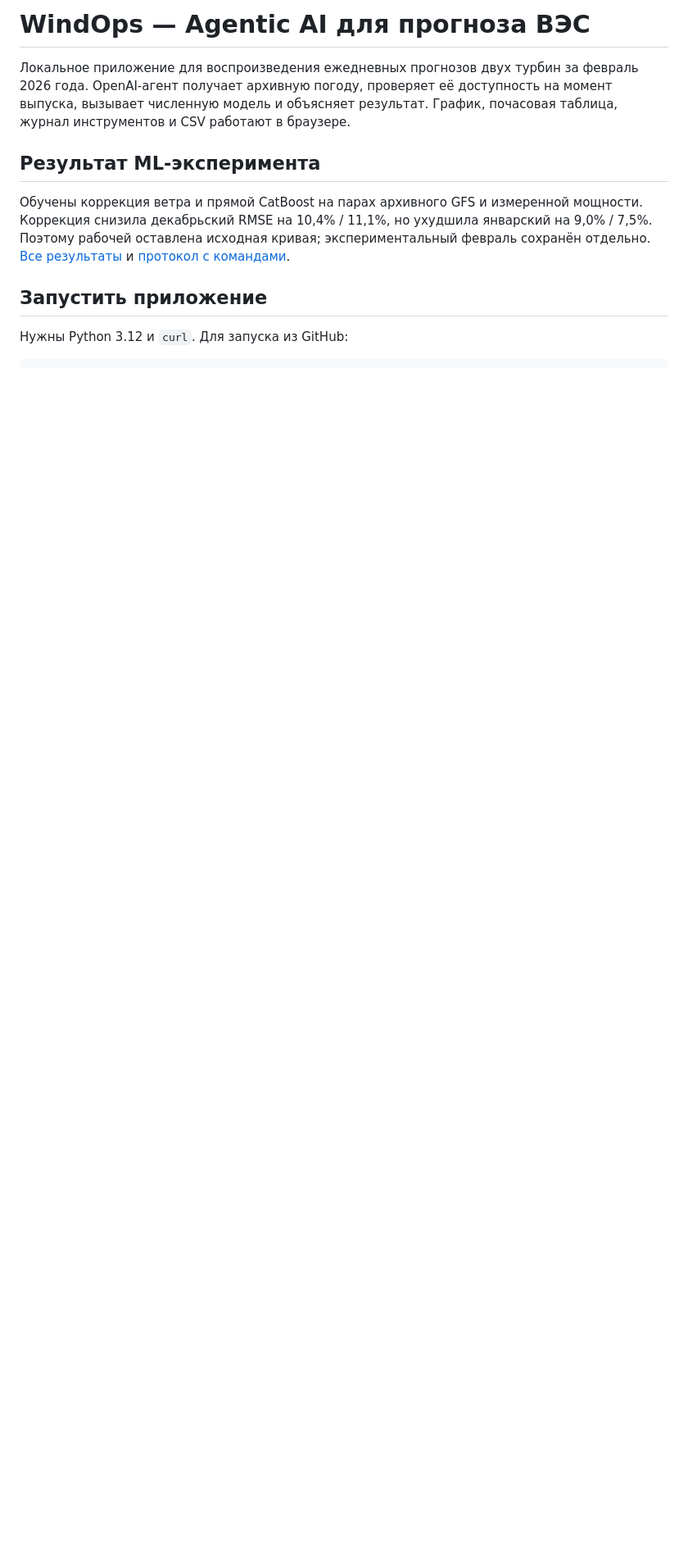
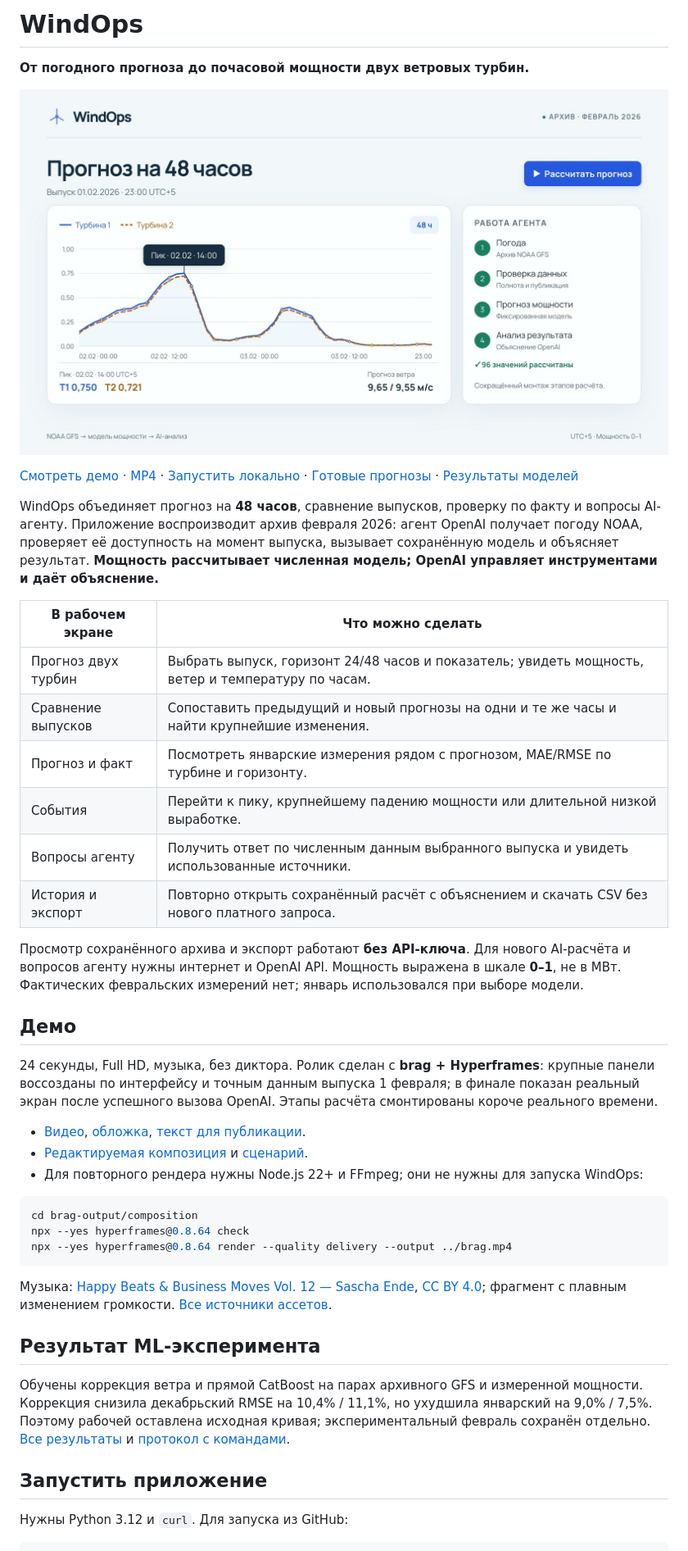
Before and after one commit to BAITC-Hacks/hack-7b806d9a-nurzhol-1, a Markdown page: README.md, the part around the change. Shown at 82% size. GitHub-like rendering; pictures changed too: brag-output/brag.jpg (added); blank space fills up the shorter version.

Commit message:
Add WindOps demo video and product README

````diff
--- a/README.md
+++ b/README.md
@@ -1,6 +1,39 @@
-# WindOps — Agentic AI для прогноза ВЭС
+# WindOps
 
-Локальное приложение для воспроизведения ежедневных прогнозов двух турбин за февраль 2026 года. OpenAI-агент получает архивную погоду, проверяет её доступность на момент выпуска, вызывает численную модель и объясняет результат. График, почасовая таблица, журнал инструментов и CSV работают в браузере.
+**От погодного прогноза до почасовой мощности двух ветровых турбин.**
+
+[![Смотреть 24-секундное демо WindOps](brag-output/brag.jpg)](brag-output/brag.mp4)
+
+[Смотреть демо · MP4](brag-output/brag.mp4) · [Запустить локально](#запустить-приложение) · [Готовые прогнозы](#готовые-результаты-февраля) · [Результаты моделей](outputs/gfs_ml/RESULTS.md)
+
+WindOps объединяет прогноз на **48 часов**, сравнение выпусков, проверку по факту и вопросы AI-агенту. Приложение воспроизводит архив февраля 2026: агент OpenAI получает погоду NOAA, проверяет её доступность на момент выпуска, вызывает сохранённую модель и объясняет результат. **Мощность рассчитывает численная модель; OpenAI управляет инструментами и даёт объяснение.**
+
+| В рабочем экране | Что можно сделать |
+| --- | --- |
+| Прогноз двух турбин | Выбрать выпуск, горизонт 24/48 часов и показатель; увидеть мощность, ветер и температуру по часам. |
+| Сравнение выпусков | Сопоставить предыдущий и новый прогнозы на одни и те же часы и найти крупнейшие изменения. |
+| Прогноз и факт | Посмотреть январские измерения рядом с прогнозом, MAE/RMSE по турбине и горизонту. |
+| События | Перейти к пику, крупнейшему падению мощности или длительной низкой выработке. |
+| Вопросы агенту | Получить ответ по численным данным выбранного выпуска и увидеть использованные источники. |
+| История и экспорт | Повторно открыть сохранённый расчёт с объяснением и скачать CSV без нового платного запроса. |
+
+Просмотр сохранённого архива и экспорт работают **без API-ключа**. Для нового AI-расчёта и вопросов агенту нужны интернет и OpenAI API. Мощность выражена в шкале **0–1**, не в МВт. Фактических февральских измерений нет; январь использовался при выборе модели.
+
+## Демо
+
+24 секунды, Full HD, музыка, без диктора. Ролик сделан с **brag + Hyperframes**: крупные панели воссозданы по интерфейсу и точным данным выпуска 1 февраля; в финале показан реальный экран после успешного вызова OpenAI. Этапы расчёта смонтированы короче реального времени.
+
+- [Видео](brag-output/brag.mp4), [обложка](brag-output/brag.jpg), [текст для публикации](brag-output/share-copy.txt).
+- [Редактируемая композиция](brag-output/composition/index.html) и [сценарий](brag-output/brag-plan.md).
+- Для повторного рендера нужны Node.js 22+ и FFmpeg; они не нужны для запуска WindOps:
+
+```sh
+cd brag-output/composition
+npx --yes hyperframes@0.8.64 check
+npx --yes hyperframes@0.8.64 render --quality delivery --output ../brag.mp4
+```
+
+Музыка: [Happy Beats & Business Moves Vol. 12 — Sascha Ende](https://ende.app/en/song/12881-happy-beats-business-moves-vol-12), [CC BY 4.0](https://creativecommons.org/licenses/by/4.0/); фрагмент с плавным изменением громкости. [Все источники ассетов](brag-output/composition/assets/CREDITS.txt).
 
 ## Результат ML-эксперимента
 
````
Also changed, not shown: brag-output/brag-plan.md (added, +30 -0 lines), brag-output/composition-brief.md (added, +24 -0 lines), 14 other files.
